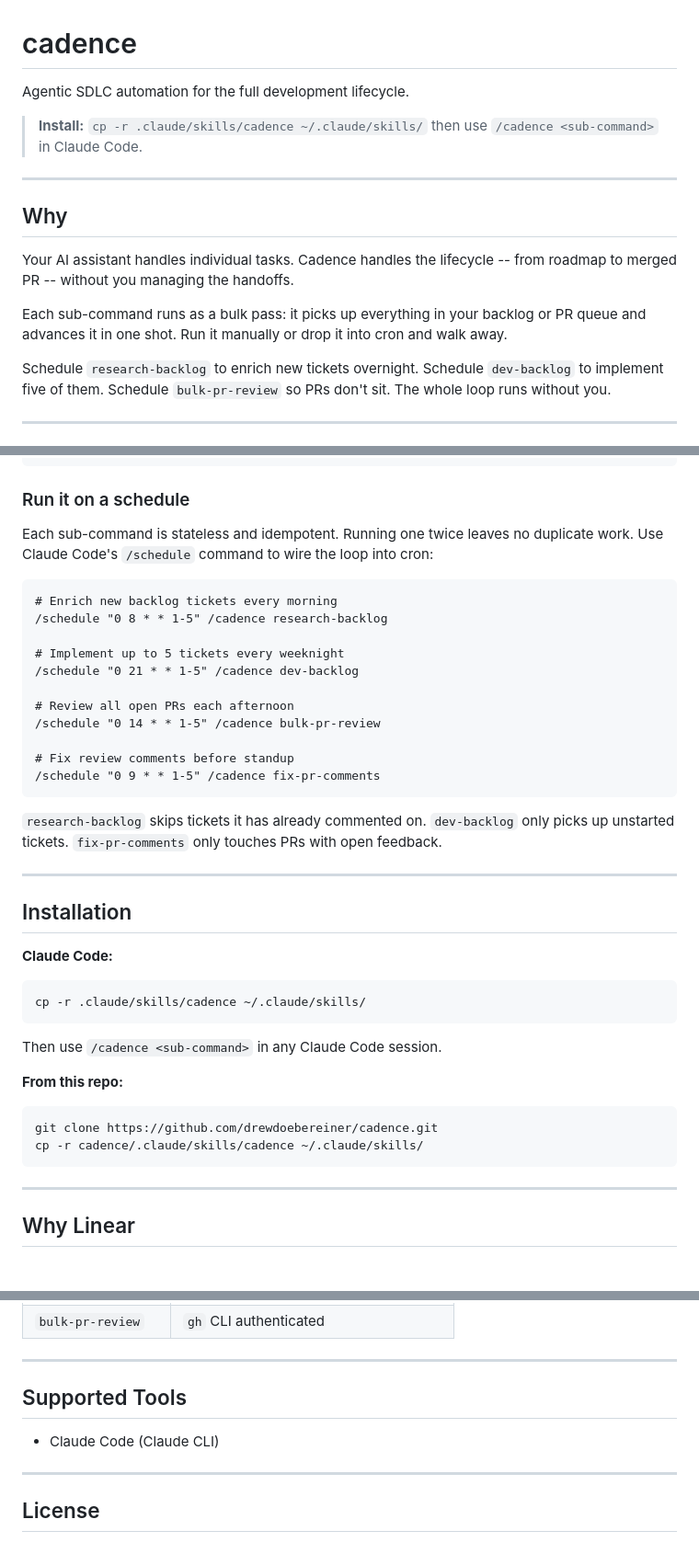
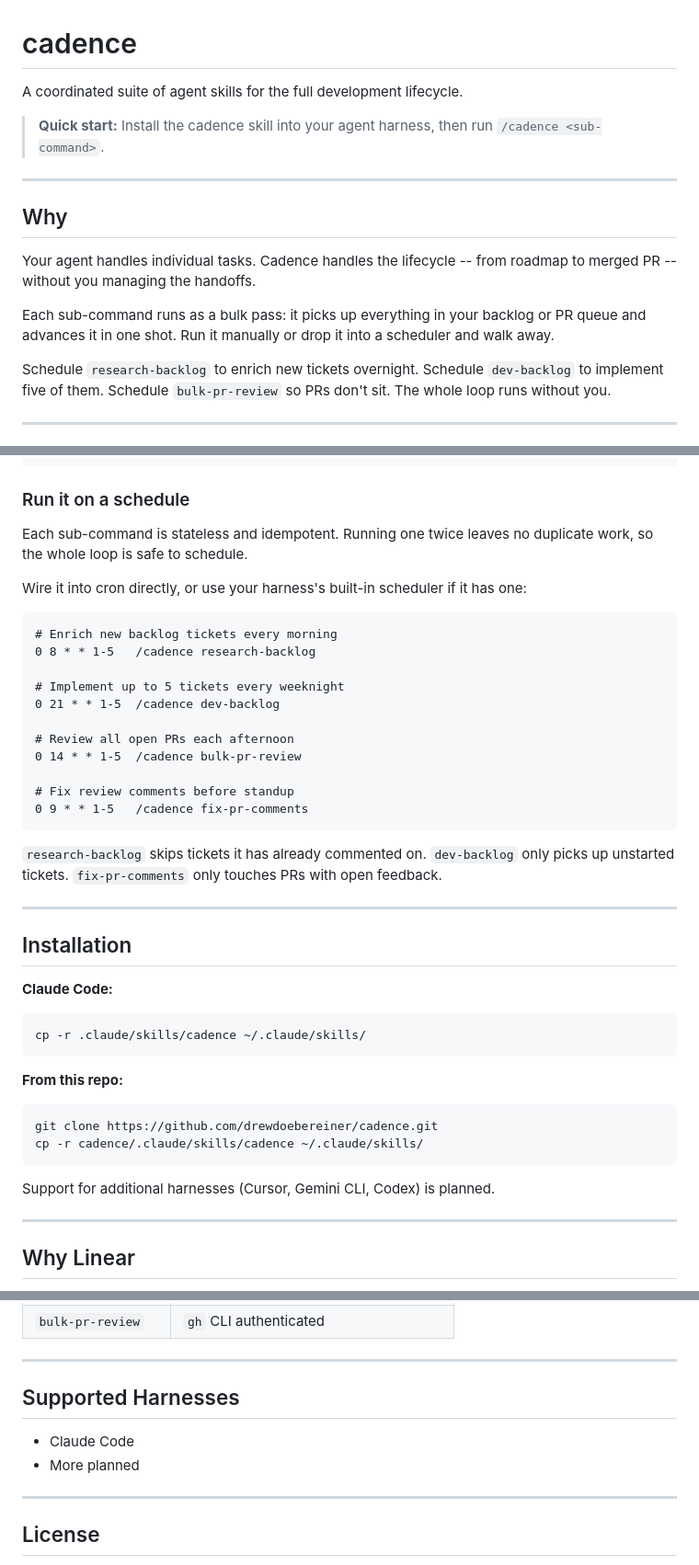
Before and after one commit to drewdoebereiner/cadence, a Markdown page: README.md, 3 parts joined by grey strips. Shown at 92% size. GitHub-like rendering.

Commit message:
docs: reframe as agent skills, remove Claude-specific language

````diff
--- a/README.md
+++ b/README.md
@@ -1,16 +1,16 @@
 # cadence
 
-Agentic SDLC automation for the full development lifecycle.
+A coordinated suite of agent skills for the full development lifecycle.
 
-> **Install:** `cp -r .claude/skills/cadence ~/.claude/skills/` then use `/cadence <sub-command>` in Claude Code.
+> **Quick start:** Install the cadence skill into your agent harness, then run `/cadence <sub-command>`.
 
 ---
 
 ## Why
 
-Your AI assistant handles individual tasks. Cadence handles the lifecycle -- from roadmap to merged PR -- without you managing the handoffs.
+Your agent handles individual tasks. Cadence handles the lifecycle -- from roadmap to merged PR -- without you managing the handoffs.
 
-Each sub-command runs as a bulk pass: it picks up everything in your backlog or PR queue and advances it in one shot. Run it manually or drop it into cron and walk away.
+Each sub-command runs as a bulk pass: it picks up everything in your backlog or PR queue and advances it in one shot. Run it manually or drop it into a scheduler and walk away.
 
 Schedule `research-backlog` to enrich new tickets overnight. Schedule `dev-backlog` to implement five of them. Schedule `bulk-pr-review` so PRs don't sit. The whole loop runs without you.
 
@@ -70,20 +70,22 @@ fix-pr-comments     # Close the loop on review feedback.
 
 ### Run it on a schedule
 
-Each sub-command is stateless and idempotent. Running one twice leaves no duplicate work. Use Claude Code's `/schedule` command to wire the loop into cron:
+Each sub-command is stateless and idempotent. Running one twice leaves no duplicate work, so the whole loop is safe to schedule.
+
+Wire it into cron directly, or use your harness's built-in scheduler if it has one:
 
 ```
 # Enrich new backlog tickets every morning
-/schedule "0 8 * * 1-5" /cadence research-backlog
+0 8 * * 1-5   /cadence research-backlog
 
 # Implement up to 5 tickets every weeknight
-/schedule "0 21 * * 1-5" /cadence dev-backlog
+0 21 * * 1-5  /cadence dev-backlog
 
 # Review all open PRs each afternoon
-/schedule "0 14 * * 1-5" /cadence bulk-pr-review
+0 14 * * 1-5  /cadence bulk-pr-review
 
 # Fix review comments before standup
-/schedule "0 9 * * 1-5" /cadence fix-pr-comments
+0 9 * * 1-5   /cadence fix-pr-comments
 ```
 
 `research-backlog` skips tickets it has already commented on. `dev-backlog` only picks up unstarted tickets. `fix-pr-comments` only touches PRs with open feedback.
@@ -98,14 +100,14 @@ Each sub-command is stateless and idempotent. Running one twice leaves no duplic
 cp -r .claude/skills/cadence ~/.claude/skills/
 ```
 
-Then use `/cadence <sub-command>` in any Claude Code session.
-
 **From this repo:**
 
 ```bash
 git clone https://github.com/drewdoebereiner/cadence.git
 cp -r cadence/.claude/skills/cadence ~/.claude/skills/
 ```
+
+Support for additional harnesses (Cursor, Gemini CLI, Codex) is planned.
 
 ---
 
@@ -132,9 +134,10 @@ Environment variables required per sub-command:
 
 ---
 
-## Supported Tools
+## Supported Harnesses
 
-- Claude Code (Claude CLI)
+- Claude Code
+- More planned
 
 ---
 
````
